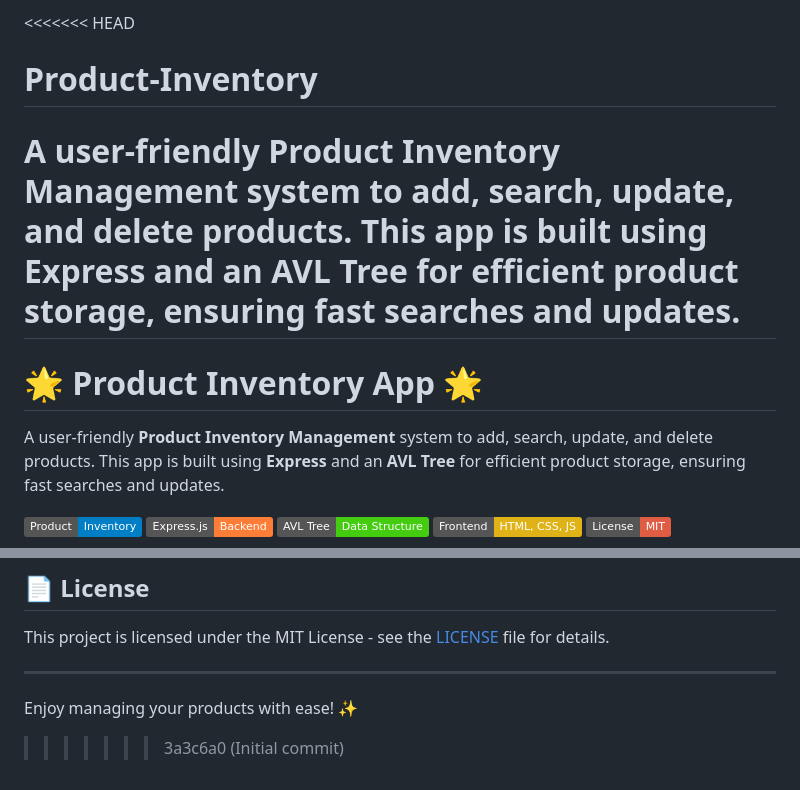
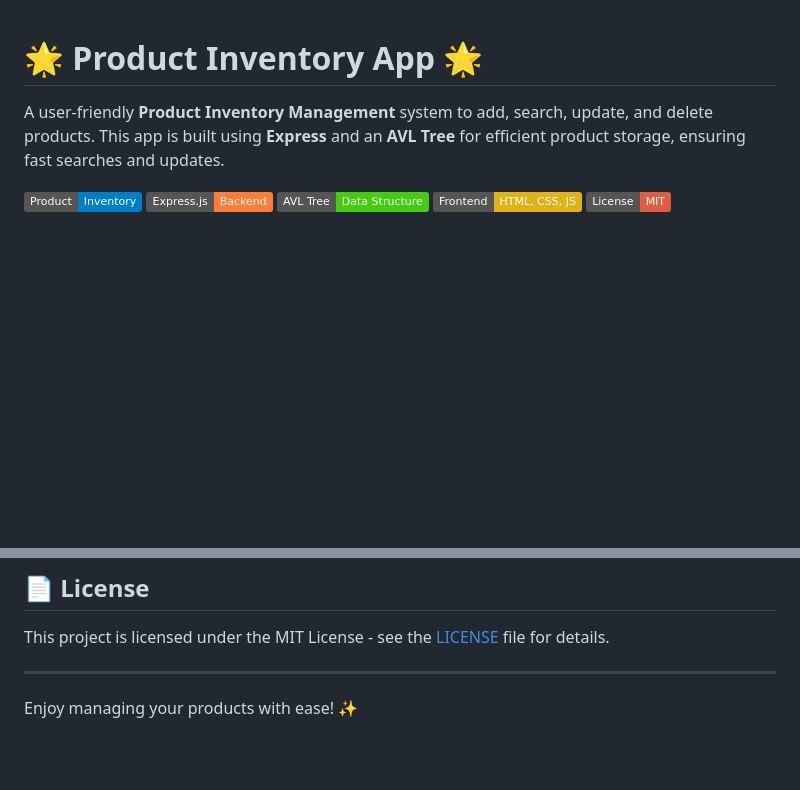
Before and after one commit to Breachfix/Product-Inventory, a Markdown page: README.md, 2 parts joined by grey strips. Rendered like a GitHub page; badges without logos; blank space fills up the shorter version.

Commit message:
Updated README.md with project details

```diff
--- a/README.md
+++ b/README.md
@@ -1,8 +1,3 @@
-<<<<<<< HEAD
-# Product-Inventory
-A user-friendly **Product Inventory Management** system to add, search, update, and delete products. This app is built using **Express** and an **AVL Tree** for efficient product storage, ensuring fast searches and updates.
-=======
-
 
 # 🌟 **Product Inventory App** 🌟
 
@@ -165,4 +160,3 @@ This project is licensed under the MIT License - see the [LICENSE](LICENSE) file
 ---
 
 Enjoy managing your products with ease! ✨
->>>>>>> 3a3c6a0 (Initial commit)
```
